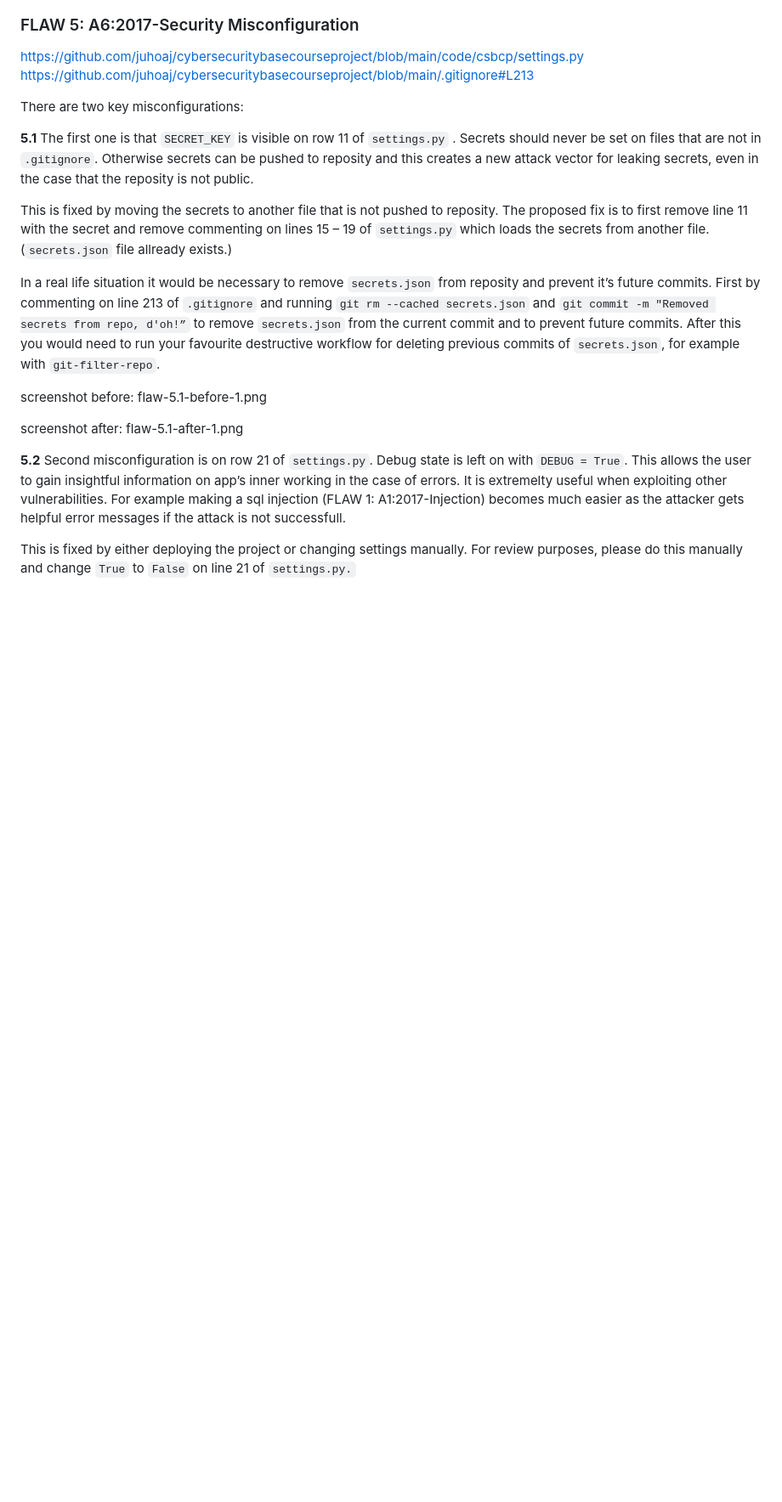
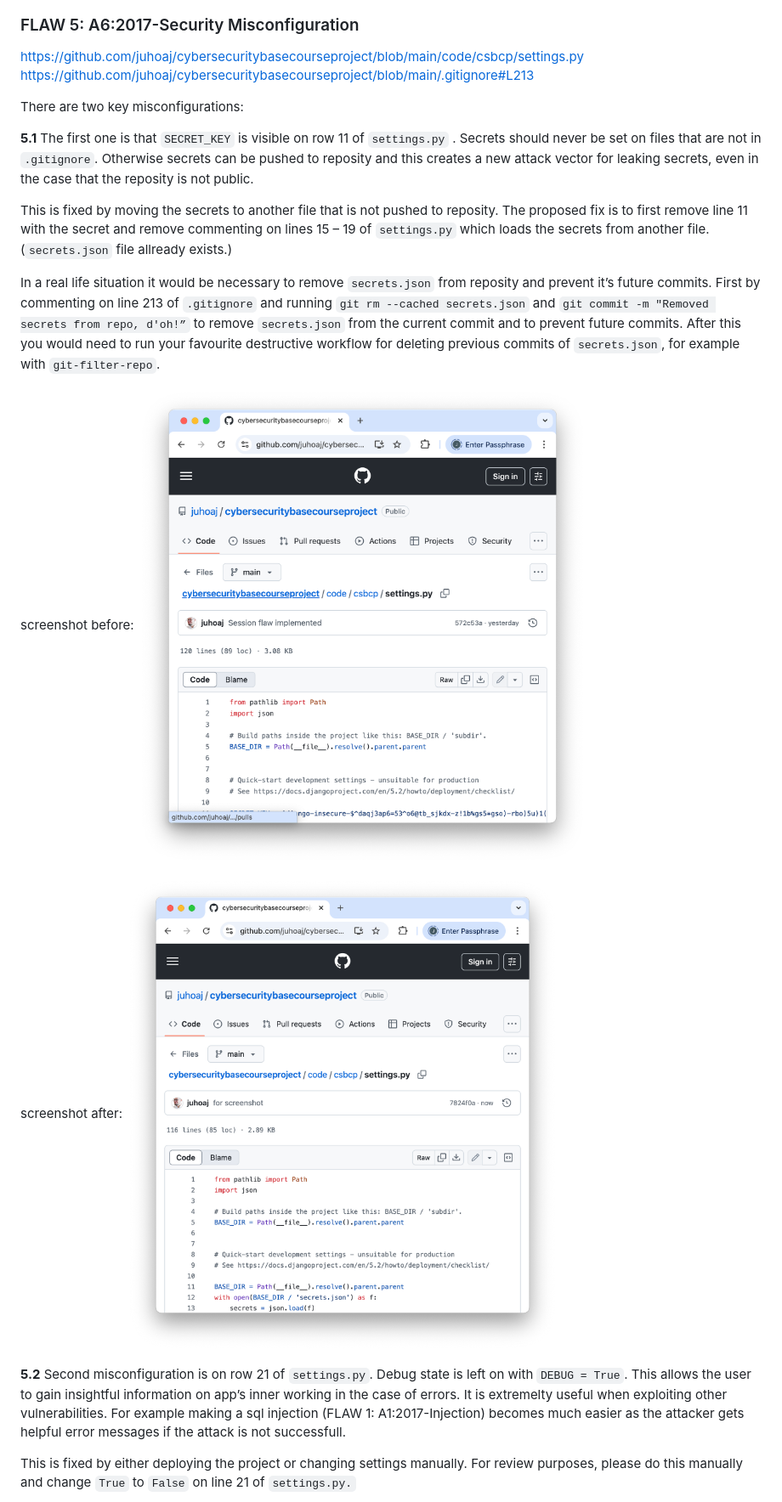
Before and after one commit to juhoaj/cybersecuritybasecourseproject, a Markdown page: README.md, the part around one of its changes. Shown at 85% size. Rendered like a GitHub page; blank space fills up the shorter version.

```diff
--- a/README.md
+++ b/README.md
@@ -75,9 +86,11 @@ This is fixed by moving the secrets to another file that is not pushed to reposi
 
 In a real life situation it would be necessary to remove `secrets.json` from reposity and prevent it’s future commits. First by commenting on line 213 of `.gitignore` and running `git rm --cached secrets.json` and `git commit -m "Removed secrets from repo, d'oh!”` to remove `secrets.json` from the current commit and to prevent future commits. After this you would need to run your favourite destructive workflow for deleting previous commits of `secrets.json`, for example with `git-filter-repo`.
 
-screenshot before: flaw-5.1-before-1.png
+screenshot before:
+![flaw-5.1-before-1.png](/screenshots/flaw-5.1-before-1.png)
 
-screenshot after: flaw-5.1-after-1.png
+screenshot after:
+![flaw-5.1-after-1.png](/screenshots/flaw-5.1-after-1.png)
 
 **5.2** Second misconfiguration is on row 21 of `settings.py`. Debug state is left on with `DEBUG = True`. This allows the user to gain insightful information on app’s inner working in the case of errors. It is extremelty useful when exploiting other vulnerabilities. For example making a sql injection (FLAW 1: A1:2017-Injection) becomes much easier as the attacker gets helpful error messages if the attack is not successfull.
 
```
Also changed, not shown: other parts of README.md (+26 -11 lines).
